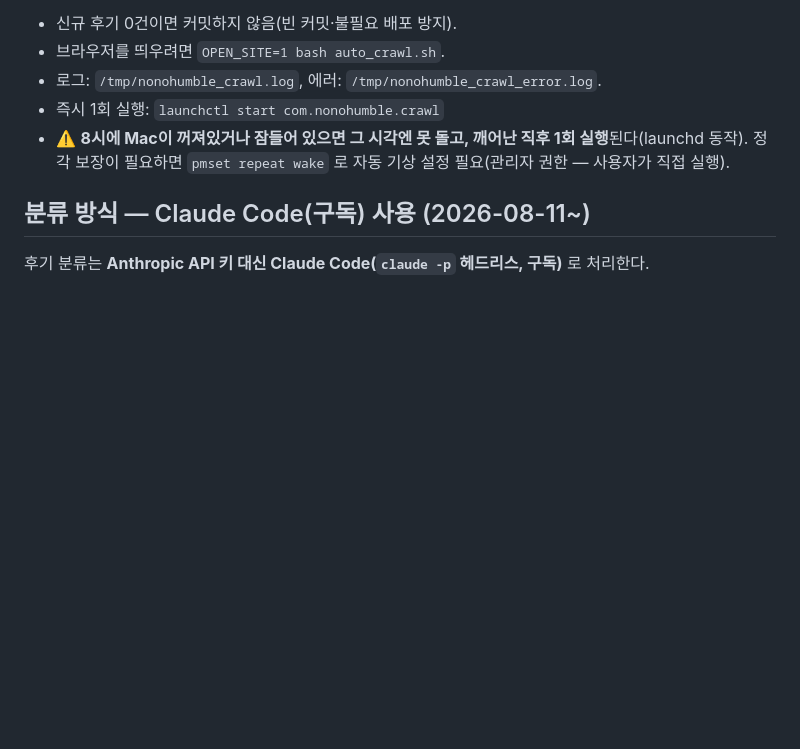
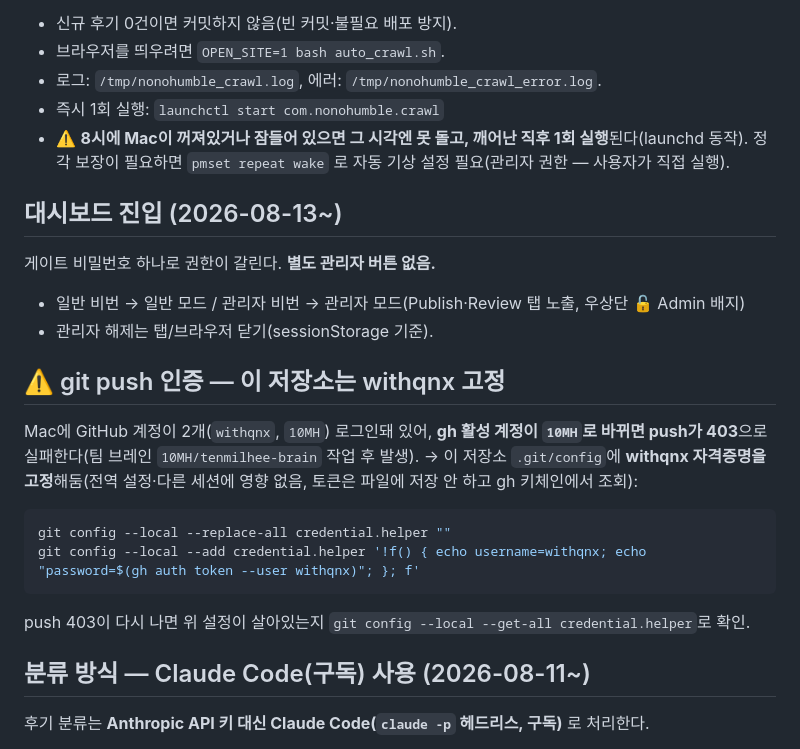
Before and after one commit to withqnx/withqnx, a Markdown page: CLAUDE.md, the part around the change. Rendered like a GitHub page; blank space fills up the shorter version.

Commit message:
런북: 게이트 권한 분기 + git push 인증(withqnx 고정) 기록
Co-Authored-By: Claude Opus 5 <noreply@anthropic.com>

````diff
--- a/CLAUDE.md
+++ b/CLAUDE.md
@@ -20,6 +20,20 @@ launchd `com.nonohumble.crawl`(`~/Library/LaunchAgents/com.nonohumble.crawl.plis
 - 로그: `/tmp/nonohumble_crawl.log`, 에러: `/tmp/nonohumble_crawl_error.log`.
 - 즉시 1회 실행: `launchctl start com.nonohumble.crawl`
 - ⚠️ **8시에 Mac이 꺼져있거나 잠들어 있으면 그 시각엔 못 돌고, 깨어난 직후 1회 실행**된다(launchd 동작). 정각 보장이 필요하면 `pmset repeat wake` 로 자동 기상 설정 필요(관리자 권한 — 사용자가 직접 실행).
+
+## 대시보드 진입 (2026-08-13~)
+게이트 비밀번호 하나로 권한이 갈린다. **별도 관리자 버튼 없음.**
+- 일반 비번 → 일반 모드 / 관리자 비번 → 관리자 모드(Publish·Review 탭 노출, 우상단 🔓 Admin 배지)
+- 관리자 해제는 탭/브라우저 닫기(sessionStorage 기준).
+
+## ⚠️ git push 인증 — 이 저장소는 withqnx 고정
+Mac에 GitHub 계정이 2개(`withqnx`, `10MH`) 로그인돼 있어, **gh 활성 계정이 `10MH`로 바뀌면 push가 403**으로 실패한다(팀 브레인 `10MH/tenmilhee-brain` 작업 후 발생).
+→ 이 저장소 `.git/config`에 **withqnx 자격증명을 고정**해둠(전역 설정·다른 세션에 영향 없음, 토큰은 파일에 저장 안 하고 gh 키체인에서 조회):
+```bash
+git config --local --replace-all credential.helper ""
+git config --local --add credential.helper '!f() { echo username=withqnx; echo "password=$(gh auth token --user withqnx)"; }; f'
+```
+push 403이 다시 나면 위 설정이 살아있는지 `git config --local --get-all credential.helper`로 확인.
 
 ## 분류 방식 — Claude Code(구독) 사용 (2026-08-11~)
 후기 분류는 **Anthropic API 키 대신 Claude Code(`claude -p` 헤드리스, 구독)** 로 처리한다.
````
